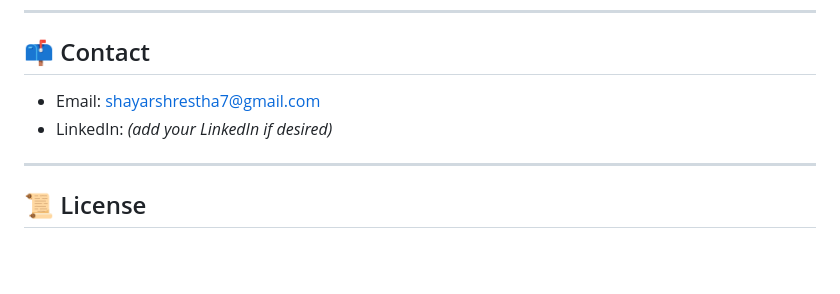
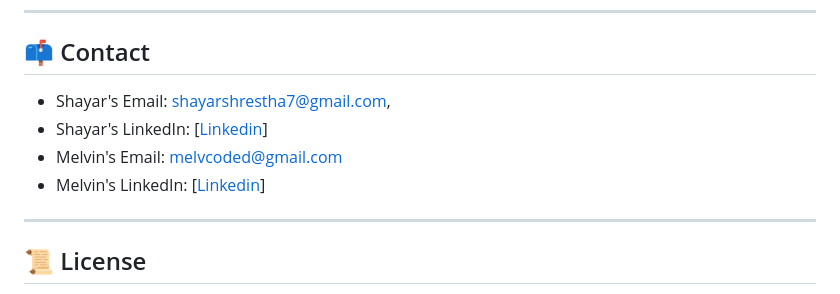
Before and after one commit to shayar/ProblemSolvingwithDataScience, a Markdown page: Life Expectancy/README.md, the part around the change. Rendered like a GitHub page; blank space fills up the shorter version.

Commit message:
Making changes in Readme files

```diff
--- a/Life Expectancy/README.md
+++ b/Life Expectancy/README.md
@@ -105,8 +105,10 @@ LifeExpectancyPrediction/
 
 ## 📫 Contact
 
-- Email: shayarshrestha7@gmail.com
-- LinkedIn: _(add your LinkedIn if desired)_
+- Shayar's Email: shayarshrestha7@gmail.com,
+- Shayar's LinkedIn: [[Linkedin](https://www.linkedin.com/in/shayarshrestha/)]
+- Melvin's Email: melvcoded@gmail.com
+- Melvin's LinkedIn: [[Linkedin](https://www.linkedin.com/in/melvin-gurung-734b55211/)]
 
 ---
 
```
Also changed, not shown: README.md (+9 -3 lines).
